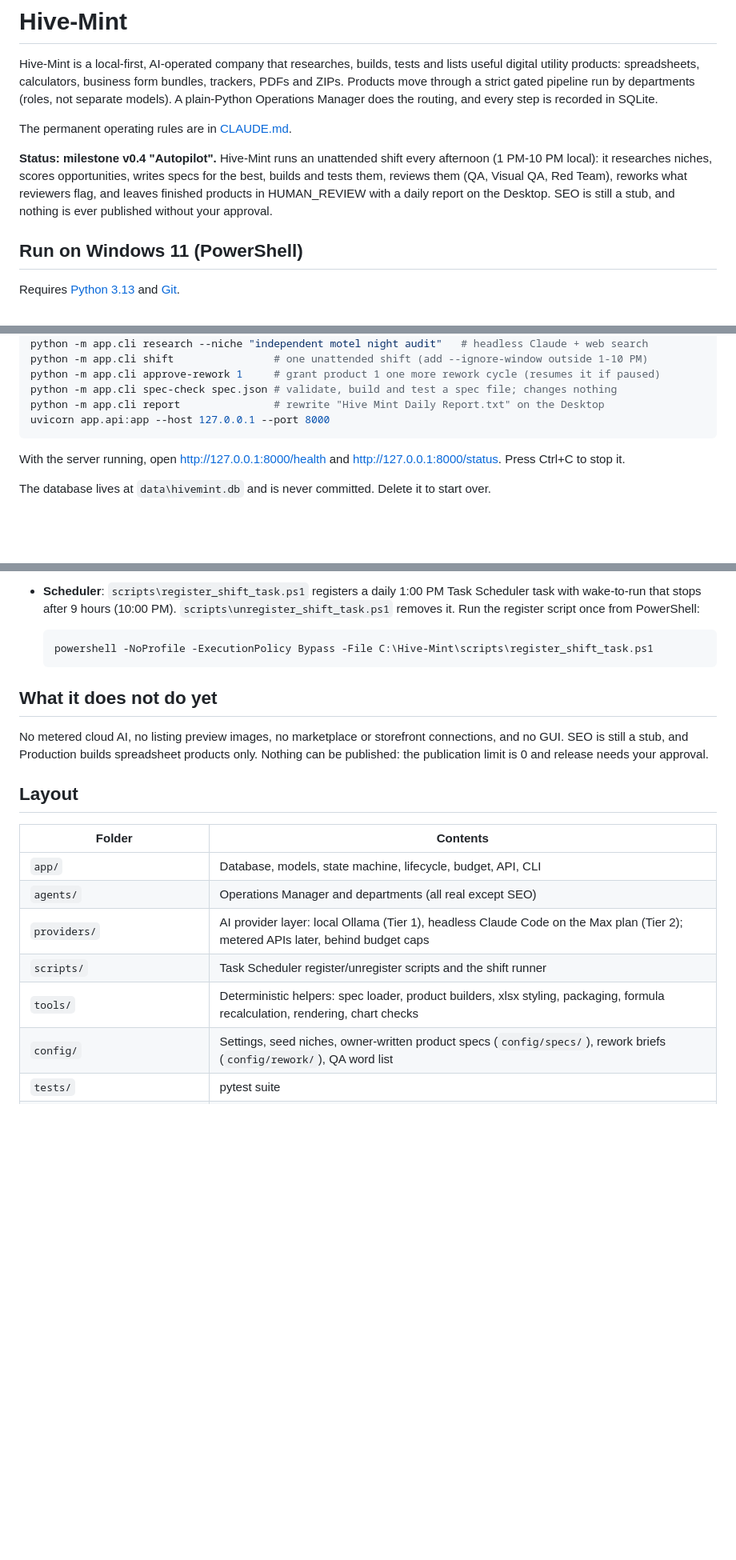
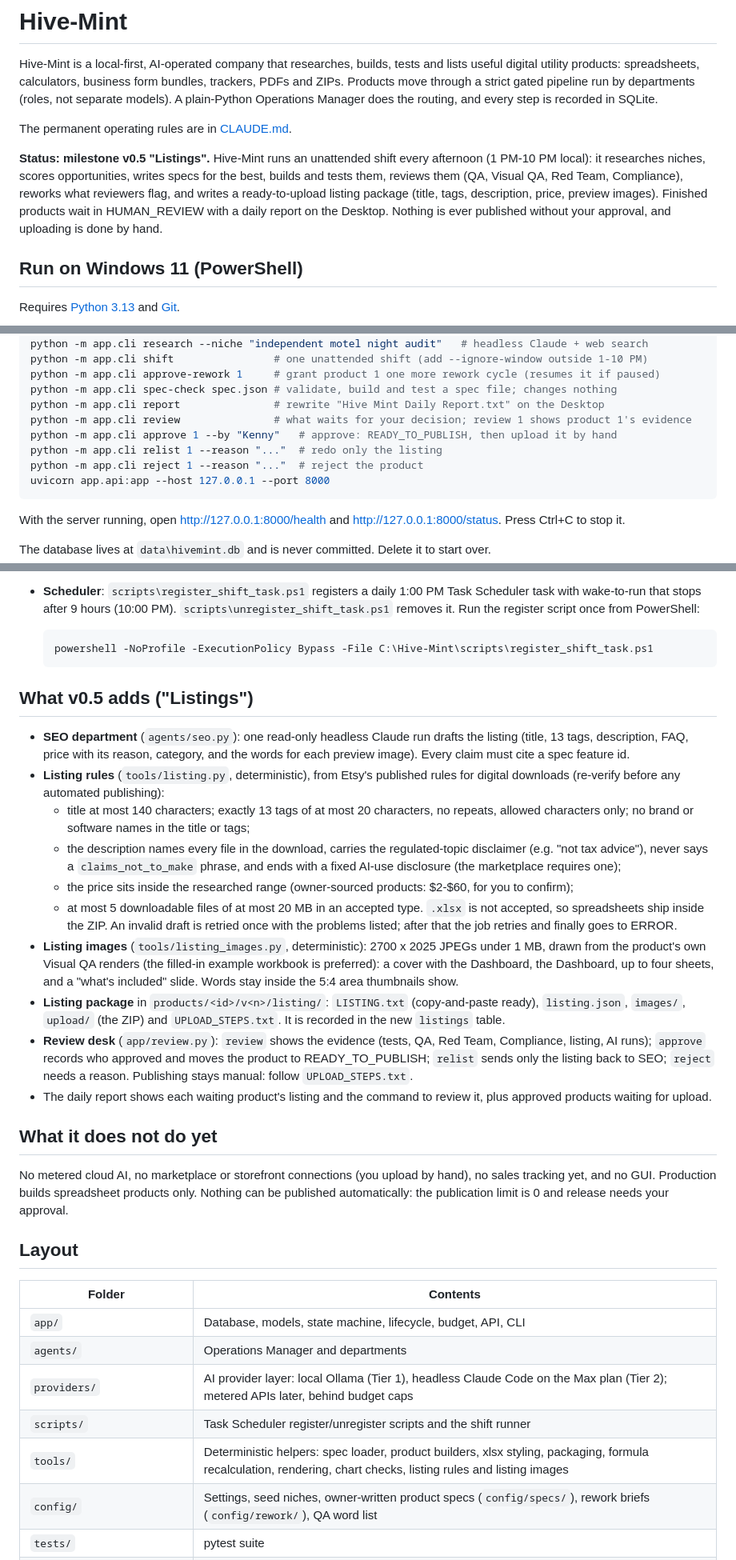
Before and after one commit to Kenneth-Rakentine/Hive-Mint, a Markdown page: README.md, 3 parts joined by grey strips. Shown at 80% size. GitHub-like rendering; blank space fills up the shorter version.

Commit message:
Document v0.5 Listings
Co-Authored-By: Claude Opus 5.5 <noreply@anthropic.com>
Claude-Session: https://claude.ai/code/session_01L1xQivJp4i72VZ8QQ7UtNC

````diff
--- a/README.md
+++ b/README.md
@@ -4,7 +4,7 @@ Hive-Mint is a local-first, AI-operated company that researches, builds, tests a
 
 The permanent operating rules are in [CLAUDE.md](CLAUDE.md).
 
-**Status: milestone v0.4 "Autopilot".** Hive-Mint runs an unattended shift every afternoon (1 PM-10 PM local): it researches niches, scores opportunities, writes specs for the best, builds and tests them, reviews them (QA, Visual QA, Red Team), reworks what reviewers flag, and leaves finished products in HUMAN_REVIEW with a daily report on the Desktop. SEO is still a stub, and nothing is ever published without your approval.
+**Status: milestone v0.5 "Listings".** Hive-Mint runs an unattended shift every afternoon (1 PM-10 PM local): it researches niches, scores opportunities, writes specs for the best, builds and tests them, reviews them (QA, Visual QA, Red Team, Compliance), reworks what reviewers flag, and writes a ready-to-upload listing package (title, tags, description, price, preview images). Finished products wait in HUMAN_REVIEW with a daily report on the Desktop. Nothing is ever published without your approval, and uploading is done by hand.
 
 ## Run on Windows 11 (PowerShell)
 
@@ -37,6 +37,10 @@ python -m app.cli shift                # one unattended shift (add --ignore-wind
 python -m app.cli approve-rework 1     # grant product 1 one more rework cycle (resumes it if paused)
 python -m app.cli spec-check spec.json # validate, build and test a spec file; changes nothing
 python -m app.cli report               # rewrite "Hive Mint Daily Report.txt" on the Desktop
+python -m app.cli review               # what waits for your decision; review 1 shows product 1's evidence
+python -m app.cli approve 1 --by "Kenny"   # approve: READY_TO_PUBLISH, then upload it by hand
+python -m app.cli relist 1 --reason "..."  # redo only the listing
+python -m app.cli reject 1 --reason "..."  # reject the product
 uvicorn app.api:app --host 127.0.0.1 --port 8000
 ```
 
@@ -147,19 +151,33 @@ The demo writes the product to `products\<product id>\v1\`, including `Mobile_De
   powershell -NoProfile -ExecutionPolicy Bypass -File C:\Hive-Mint\scripts\register_shift_task.ps1
   ```
 
+## What v0.5 adds ("Listings")
+
+- **SEO department** (`agents/seo.py`): one read-only headless Claude run drafts the listing (title, 13 tags, description, FAQ, price with its reason, category, and the words for each preview image). Every claim must cite a spec feature id.
+- **Listing rules** (`tools/listing.py`, deterministic), from Etsy's published rules for digital downloads (re-verify before any automated publishing):
+  - title at most 140 characters; exactly 13 tags of at most 20 characters, no repeats, allowed characters only; no brand or software names in the title or tags;
+  - the description names every file in the download, carries the regulated-topic disclaimer (e.g. "not tax advice"), never says a `claims_not_to_make` phrase, and ends with a fixed AI-use disclosure (the marketplace requires one);
+  - the price sits inside the researched range (owner-sourced products: $2-$60, for you to confirm);
+  - at most 5 downloadable files of at most 20 MB in an accepted type. `.xlsx` is not accepted, so spreadsheets ship inside the ZIP.
+  An invalid draft is retried once with the problems listed; after that the job retries and finally goes to ERROR.
+- **Listing images** (`tools/listing_images.py`, deterministic): 2700 x 2025 JPEGs under 1 MB, drawn from the product's own Visual QA renders (the filled-in example workbook is preferred): a cover with the Dashboard, the Dashboard, up to four sheets, and a "what's included" slide. Words stay inside the 5:4 area thumbnails show.
+- **Listing package** in `products/<id>/v<n>/listing/`: `LISTING.txt` (copy-and-paste ready), `listing.json`, `images/`, `upload/` (the ZIP) and `UPLOAD_STEPS.txt`. It is recorded in the new `listings` table.
+- **Review desk** (`app/review.py`): `review` shows the evidence (tests, QA, Red Team, Compliance, listing, AI runs); `approve` records who approved and moves the product to READY_TO_PUBLISH; `relist` sends only the listing back to SEO; `reject` needs a reason. Publishing stays manual: follow `UPLOAD_STEPS.txt`.
+- The daily report shows each waiting product's listing and the command to review it, plus approved products waiting for upload.
+
 ## What it does not do yet
 
-No metered cloud AI, no listing preview images, no marketplace or storefront connections, and no GUI. SEO is still a stub, and Production builds spreadsheet products only. Nothing can be published: the publication limit is 0 and release needs your approval.
+No metered cloud AI, no marketplace or storefront connections (you upload by hand), no sales tracking yet, and no GUI. Production builds spreadsheet products only. Nothing can be published automatically: the publication limit is 0 and release needs your approval.
 
 ## Layout
 
 | Folder | Contents |
 | --- | --- |
 | `app/` | Database, models, state machine, lifecycle, budget, API, CLI |
-| `agents/` | Operations Manager and departments (all real except SEO) |
+| `agents/` | Operations Manager and departments |
 | `providers/` | AI provider layer: local Ollama (Tier 1), headless Claude Code on the Max plan (Tier 2); metered APIs later, behind budget caps |
 | `scripts/` | Task Scheduler register/unregister scripts and the shift runner |
-| `tools/` | Deterministic helpers: spec loader, product builders, xlsx styling, packaging, formula recalculation, rendering, chart checks |
+| `tools/` | Deterministic helpers: spec loader, product builders, xlsx styling, packaging, formula recalculation, rendering, chart checks, listing rules and listing images |
 | `config/` | Settings, seed niches, owner-written product specs (`config/specs/`), rework briefs (`config/rework/`), QA word list |
 | `tests/` | pytest suite |
 | `research/` | Research notes; `research/reviews/` holds Red Team packets and verdicts (gitignored) |
````
